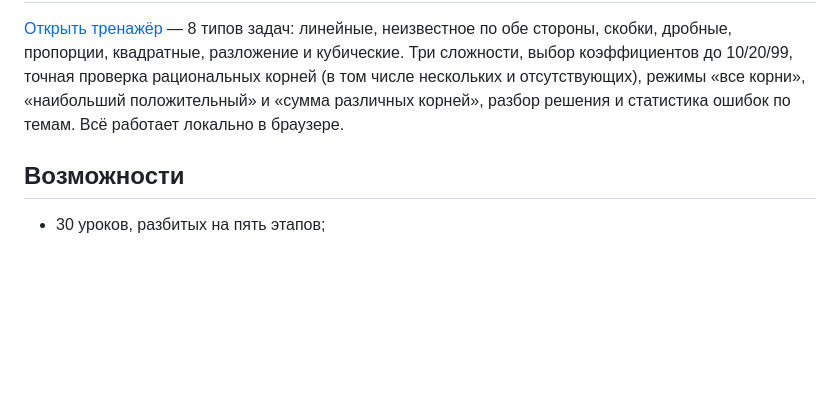
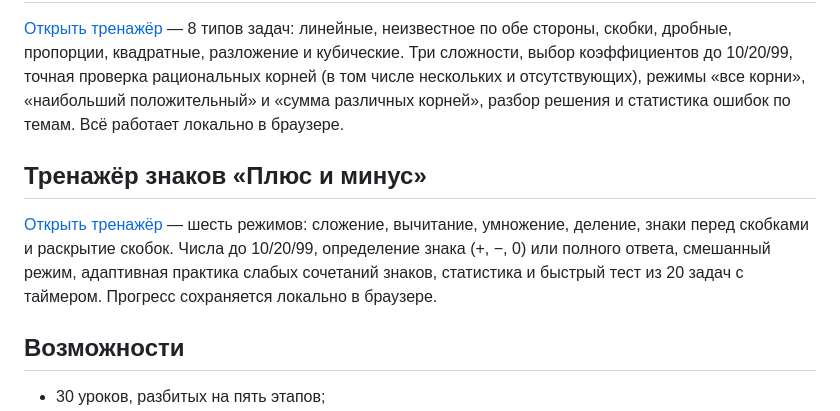
Before and after one commit to darkhankz/tgo, a Markdown page: README.md, the part around the change. GitHub-like rendering; blank space fills up the shorter version.

Commit message:
Document plus-minus sign and bracket drill modes

```diff
--- a/README.md
+++ b/README.md
@@ -20,6 +20,10 @@
 
 [Открыть тренажёр](equations.html) — 8 типов задач: линейные, неизвестное по обе стороны, скобки, дробные, пропорции, квадратные, разложение и кубические. Три сложности, выбор коэффициентов до 10/20/99, точная проверка рациональных корней (в том числе нескольких и отсутствующих), режимы «все корни», «наибольший положительный» и «сумма различных корней», разбор решения и статистика ошибок по темам. Всё работает локально в браузере.
 
+## Тренажёр знаков «Плюс и минус»
+
+[Открыть тренажёр](signs.html) — шесть режимов: сложение, вычитание, умножение, деление, знаки перед скобками и раскрытие скобок. Числа до 10/20/99, определение знака (+, −, 0) или полного ответа, смешанный режим, адаптивная практика слабых сочетаний знаков, статистика и быстрый тест из 20 задач с таймером. Прогресс сохраняется локально в браузере.
+
 ## Возможности
 
 - 30 уроков, разбитых на пять этапов;
```
